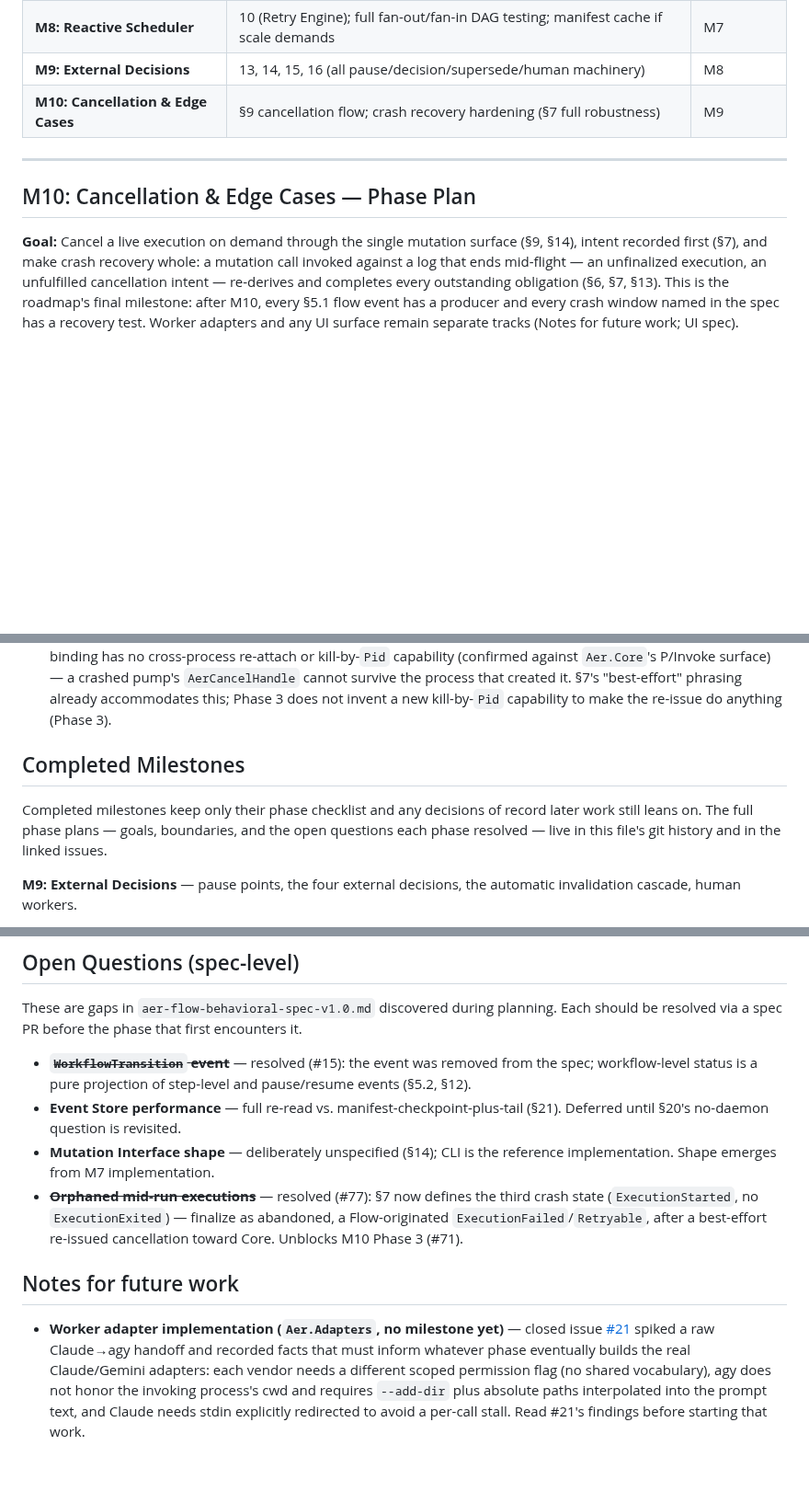
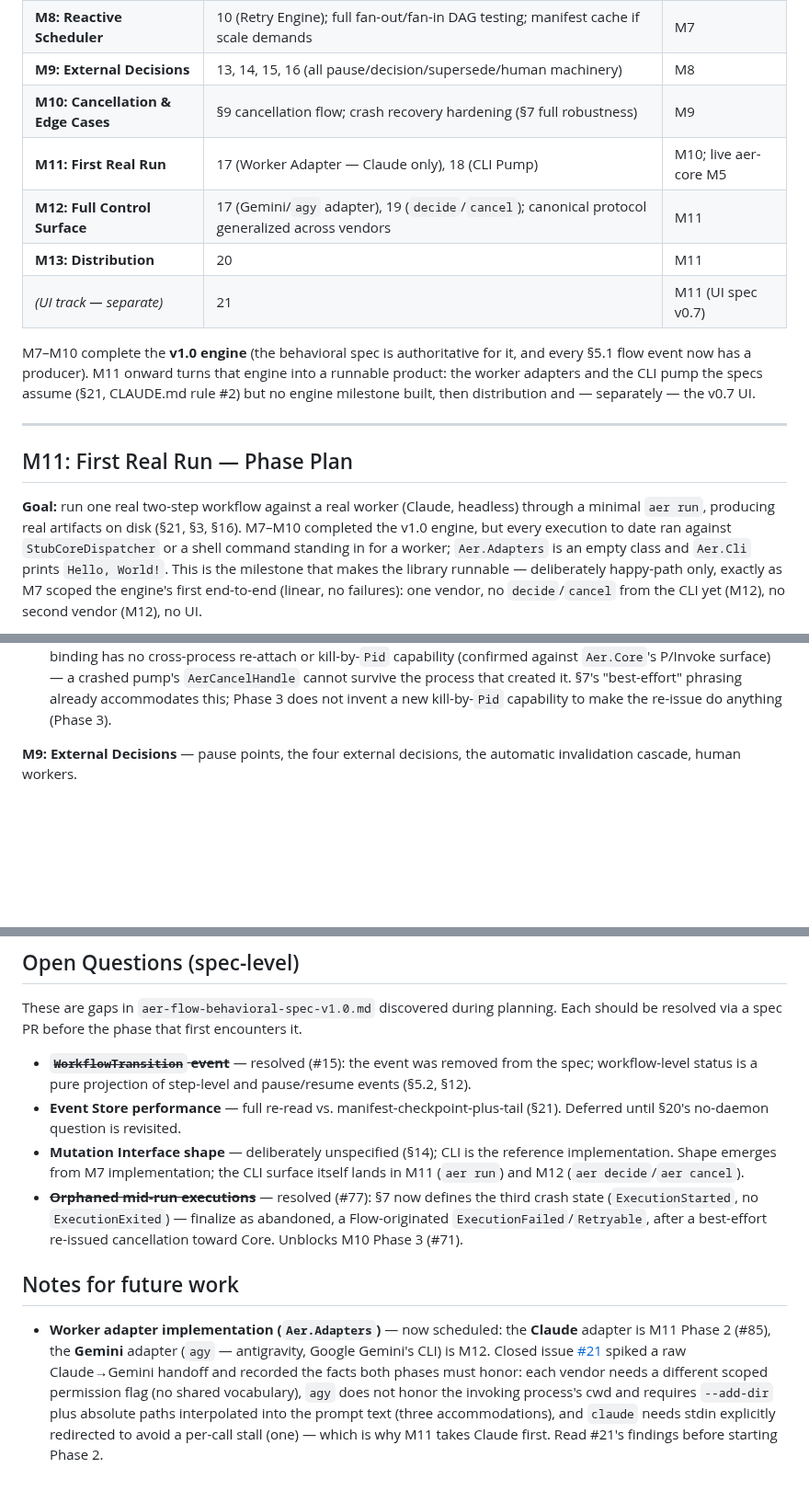
Before and after one commit to aer-works/aer-flow, a Markdown page: IMPLEMENTATION_PLAN.md, 3 parts joined by grey strips. Shown at 92% size. Drawn GitHub-style; blank space fills up the shorter version.

```diff
--- a/IMPLEMENTATION_PLAN.md
+++ b/IMPLEMENTATION_PLAN.md
@@ -41,10 +51,16 @@ Which milestone introduces which capabilities.
 | **M8: Reactive Scheduler** | 10 (Retry Engine); full fan-out/fan-in DAG testing; manifest cache if scale demands | M7 |
 | **M9: External Decisions** | 13, 14, 15, 16 (all pause/decision/supersede/human machinery) | M8 |
 | **M10: Cancellation & Edge Cases** | §9 cancellation flow; crash recovery hardening (§7 full robustness) | M9 |
+| **M11: First Real Run** | 17 (Worker Adapter — Claude only), 18 (CLI Pump) | M10; live aer-core M5 |
+| **M12: Full Control Surface** | 17 (Gemini/`agy` adapter), 19 (`decide`/`cancel`); canonical protocol generalized across vendors | M11 |
+| **M13: Distribution** | 20 | M11 |
+| *(UI track — separate)* | 21 | M11 (UI spec v0.7) |
+
+M7–M10 complete the **v1.0 engine** (the behavioral spec is authoritative for it, and every §5.1 flow event now has a producer). M11 onward turns that engine into a runnable product: the worker adapters and the CLI pump the specs assume (§21, CLAUDE.md rule #2) but no engine milestone built, then distribution and — separately — the v0.7 UI.
 
 ---
 
-## M10: Cancellation & Edge Cases — Phase Plan
+## M11: First Real Run — Phase Plan
 
-**Goal:** Cancel a live execution on demand through the single mutation surface (§9, §14), intent recorded first (§7), and make crash recovery whole: a mutation call invoked against a log that ends mid-flight — an unfinalized execution, an unfulfilled cancellation intent — re-derives and completes every outstanding obligation (§6, §7, §13). This is the roadmap's final milestone: after M10, every §5.1 flow event has a producer and every crash window named in the spec has a recovery test. Worker adapters and any UI surface remain separate tracks (Notes for future work; UI spec).
+**Goal:** run one real two-step workflow against a real worker (Claude, headless) through a minimal `aer run`, producing real artifacts on disk (§21, §3, §16). M7–M10 completed the v1.0 engine, but every execution to date ran against `StubCoreDispatcher` or a shell command standing in for a worker; `Aer.Adapters` is an empty class and `Aer.Cli` prints `Hello, World!`. This is the milestone that makes the library runnable — deliberately happy-path only, exactly as M7 scoped the engine's first end-to-end (linear, no failures): one vendor, no `decide`/`cancel` from the CLI yet (M12), no second vendor (M12), no UI.
 
@@ -140,12 +172,6 @@ Decisions of record from M10 (so far):
   `Aer.Core`'s P/Invoke surface) — a crashed pump's `AerCancelHandle` cannot survive the process
   that created it. §7's "best-effort" phrasing already accommodates this; Phase 3 does not invent a
   new kill-by-`Pid` capability to make the re-issue do anything (Phase 3).
-
-## Completed Milestones
-
-Completed milestones keep only their phase checklist and any decisions of record later work
-still leans on. The full phase plans — goals, boundaries, and the open questions each phase
-resolved — live in this file's git history and in the linked issues.
 
 **M9: External Decisions** — pause points, the four external decisions, the automatic invalidation cascade, human workers.
 
@@ -209,9 +235,9 @@ These are gaps in `aer-flow-behavioral-spec-v1.0.md` discovered during planning.
 
 - ~~**`WorkflowTransition` event**~~ — resolved (#15): the event was removed from the spec; workflow-level status is a pure projection of step-level and pause/resume events (§5.2, §12).
 - **Event Store performance** — full re-read vs. manifest-checkpoint-plus-tail (§21). Deferred until §20's no-daemon question is revisited.
-- **Mutation Interface shape** — deliberately unspecified (§14); CLI is the reference implementation. Shape emerges from M7 implementation.
+- **Mutation Interface shape** — deliberately unspecified (§14); CLI is the reference implementation. Shape emerges from M7 implementation; the CLI surface itself lands in M11 (`aer run`) and M12 (`aer decide`/`aer cancel`).
 - ~~**Orphaned mid-run executions**~~ — resolved (#77): §7 now defines the third crash state (`ExecutionStarted`, no `ExecutionExited`) — finalize as abandoned, a Flow-originated `ExecutionFailed`/`Retryable`, after a best-effort re-issued cancellation toward Core. Unblocks M10 Phase 3 (#71).
 
 ## Notes for future work
 
-- **Worker adapter implementation (`Aer.Adapters`, no milestone yet)** — closed issue [#21](https://github.com/aer-works/aer-flow/issues/21) spiked a raw Claude→agy handoff and recorded facts that must inform whatever phase eventually builds the real Claude/Gemini adapters: each vendor needs a different scoped permission flag (no shared vocabulary), agy does not honor the invoking process's cwd and requires `--add-dir` plus absolute paths interpolated into the prompt text, and Claude needs stdin explicitly redirected to avoid a per-call stall. Read #21's findings before starting that work.
+- **Worker adapter implementation (`Aer.Adapters`)** — now scheduled: the **Claude** adapter is M11 Phase 2 (#85), the **Gemini** adapter (`agy` — antigravity, Google Gemini's CLI) is M12. Closed issue [#21](https://github.com/aer-works/aer-flow/issues/21) spiked a raw Claude→Gemini handoff and recorded the facts both phases must honor: each vendor needs a different scoped permission flag (no shared vocabulary), `agy` does not honor the invoking process's cwd and requires `--add-dir` plus absolute paths interpolated into the prompt text (three accommodations), and `claude` needs stdin explicitly redirected to avoid a per-call stall (one) — which is why M11 takes Claude first. Read #21's findings before starting Phase 2.
```
Also changed, not shown: other parts of IMPLEMENTATION_PLAN.md (+56 -30 lines).
